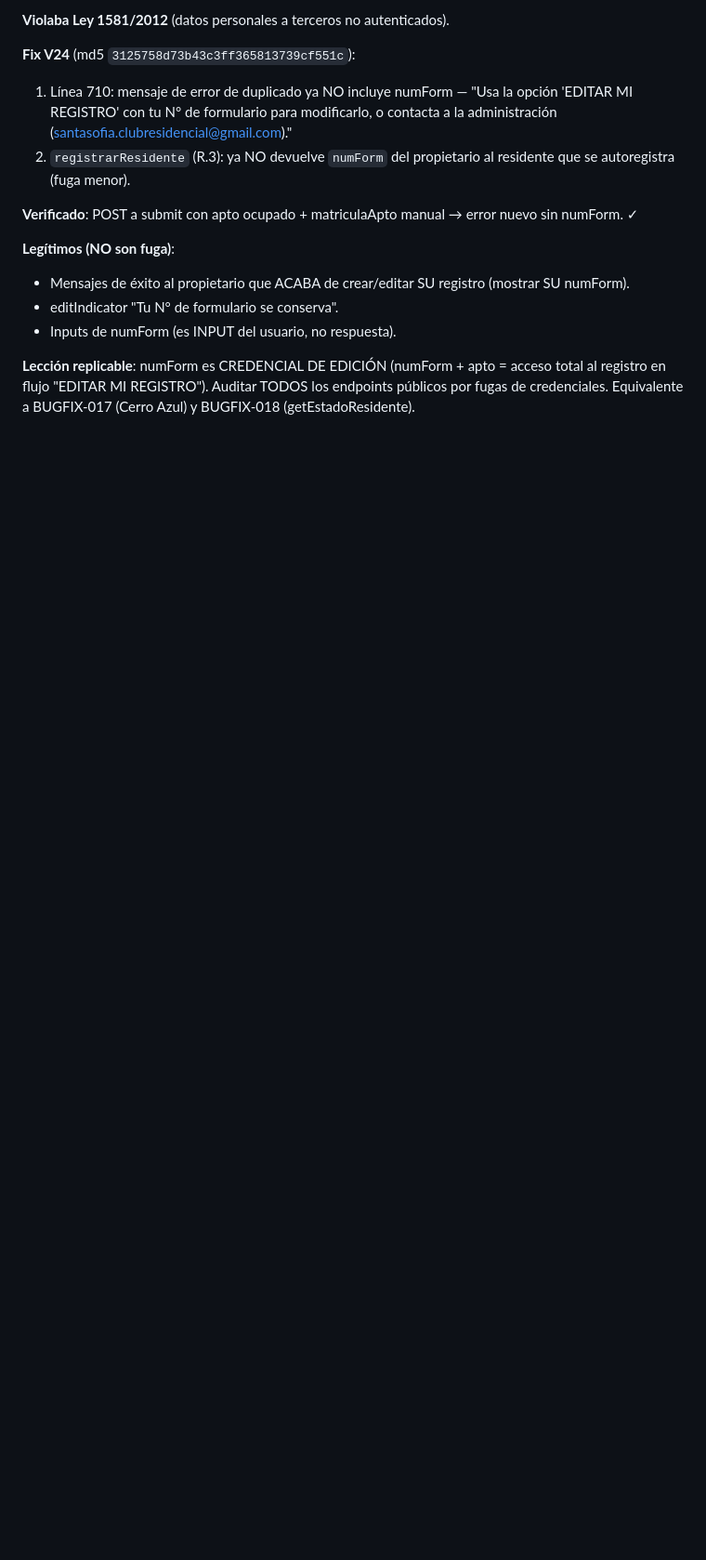
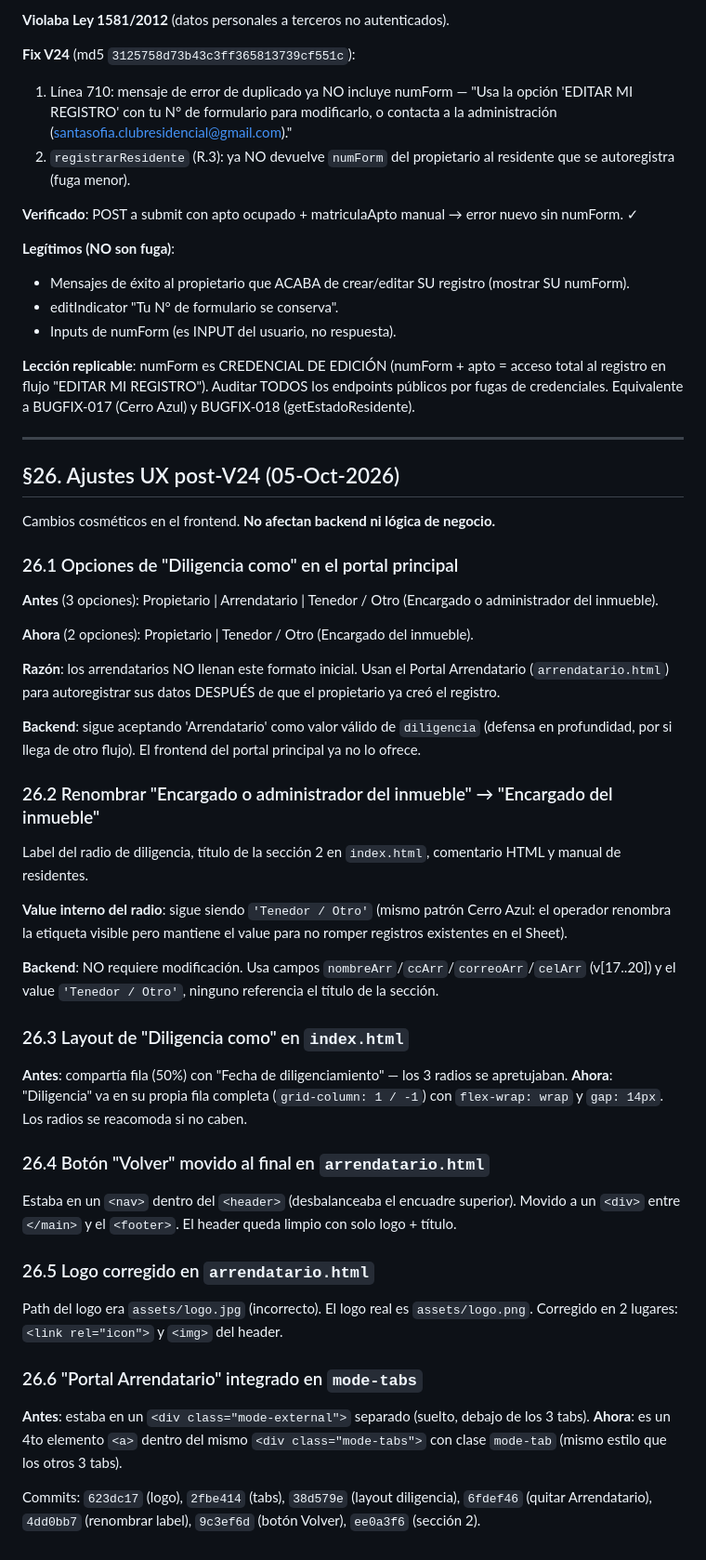
Before and after one commit to Fabig76/santa-sofia-residentes, a Markdown page: docs/GUIA-PROYECTO-SANTA-SOFIA.md, the part around the change. Shown at 93% size. Rendered like a GitHub page; blank space fills up the shorter version.

```diff
--- a/docs/GUIA-PROYECTO-SANTA-SOFIA.md
+++ b/docs/GUIA-PROYECTO-SANTA-SOFIA.md
@@ -1177,3 +1177,47 @@ Replica el patrón Cerro Azul (`residente.html`), adaptado a Santa Sofía. Spec
 - Inputs de numForm (es INPUT del usuario, no respuesta).
 
 **Lección replicable**: numForm es CREDENCIAL DE EDICIÓN (numForm + apto = acceso total al registro en flujo "EDITAR MI REGISTRO"). Auditar TODOS los endpoints públicos por fugas de credenciales. Equivalente a BUGFIX-017 (Cerro Azul) y BUGFIX-018 (getEstadoResidente).
+
+---
+
+## §26. Ajustes UX post-V24 (05-Oct-2026)
+
+Cambios cosméticos en el frontend. **No afectan backend ni lógica de negocio.**
+
+### 26.1 Opciones de "Diligencia como" en el portal principal
+
+**Antes** (3 opciones): Propietario | Arrendatario | Tenedor / Otro (Encargado o administrador del inmueble).
+
+**Ahora** (2 opciones): Propietario | Tenedor / Otro (Encargado del inmueble).
+
+**Razón**: los arrendatarios NO llenan este formato inicial. Usan el Portal Arrendatario (`arrendatario.html`) para autoregistrar sus datos DESPUÉS de que el propietario ya creó el registro.
+
+**Backend**: sigue aceptando 'Arrendatario' como valor válido de `diligencia` (defensa en profundidad, por si llega de otro flujo). El frontend del portal principal ya no lo ofrece.
+
+### 26.2 Renombrar "Encargado o administrador del inmueble" → "Encargado del inmueble"
+
+Label del radio de diligencia, título de la sección 2 en `index.html`, comentario HTML y manual de residentes.
+
+**Value interno del radio**: sigue siendo `'Tenedor / Otro'` (mismo patrón Cerro Azul: el operador renombra la etiqueta visible pero mantiene el value para no romper registros existentes en el Sheet).
+
+**Backend**: NO requiere modificación. Usa campos `nombreArr`/`ccArr`/`correoArr`/`celArr` (v[17..20]) y el value `'Tenedor / Otro'`, ninguno referencia el título de la sección.
+
+### 26.3 Layout de "Diligencia como" en `index.html`
+
+**Antes**: compartía fila (50%) con "Fecha de diligenciamiento" — los 3 radios se apretujaban.
+**Ahora**: "Diligencia" va en su propia fila completa (`grid-column: 1 / -1`) con `flex-wrap: wrap` y `gap: 14px`. Los radios se reacomoda si no caben.
+
+### 26.4 Botón "Volver" movido al final en `arrendatario.html`
+
+Estaba en un `<nav>` dentro del `<header>` (desbalanceaba el encuadre superior). Movido a un `<div>` entre `</main>` y el `<footer>`. El header queda limpio con solo logo + título.
+
+### 26.5 Logo corregido en `arrendatario.html`
+
+Path del logo era `assets/logo.jpg` (incorrecto). El logo real es `assets/logo.png`. Corregido en 2 lugares: `<link rel="icon">` y `<img>` del header.
+
+### 26.6 "Portal Arrendatario" integrado en `mode-tabs`
+
+**Antes**: estaba en un `<div class="mode-external">` separado (suelto, debajo de los 3 tabs).
+**Ahora**: es un 4to elemento `<a>` dentro del mismo `<div class="mode-tabs">` con clase `mode-tab` (mismo estilo que los otros 3 tabs).
+
+Commits: `623dc17` (logo), `2fbe414` (tabs), `38d579e` (layout diligencia), `6fdef46` (quitar Arrendatario), `4dd0bb7` (renombrar label), `9c3ef6d` (botón Volver), `ee0a3f6` (sección 2).
```
Also changed, not shown: docs/SESIONES.md (+35 -0 lines).
